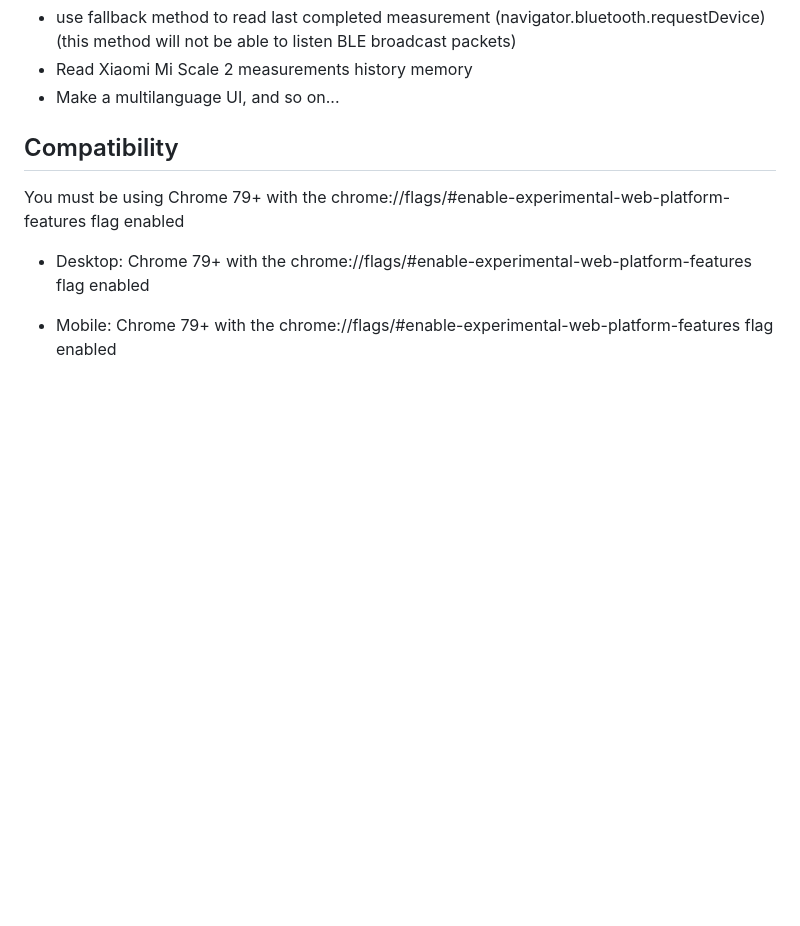
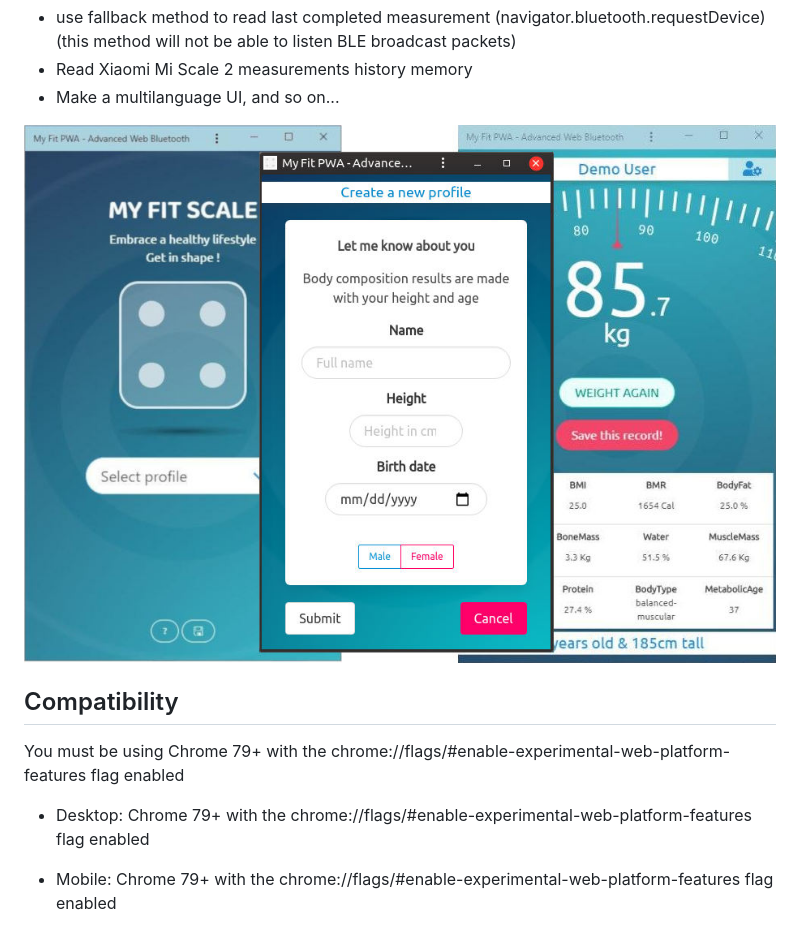
Before and after one commit to glococo/MyFit-PWA, a Markdown page: README.md, the part around the change. Drawn GitHub-style; pictures changed too: onDesktops.jpg (added); blank space fills up the shorter version.

Commit message:
Desktop screenshots

```diff
--- a/README.md
+++ b/README.md
@@ -16,6 +16,8 @@ There is always room to be improved, like:
 - Read Xiaomi Mi Scale 2 measurements history memory
 - Make a multilanguage UI, and so on...
 
+
+![Desktop](/onDesktops.jpg?raw=true)
 ## Compatibility
 You must be using Chrome 79+ with the chrome://flags/#enable-experimental-web-platform-features flag enabled
 
```
Also changed, not shown: 1 other file.
